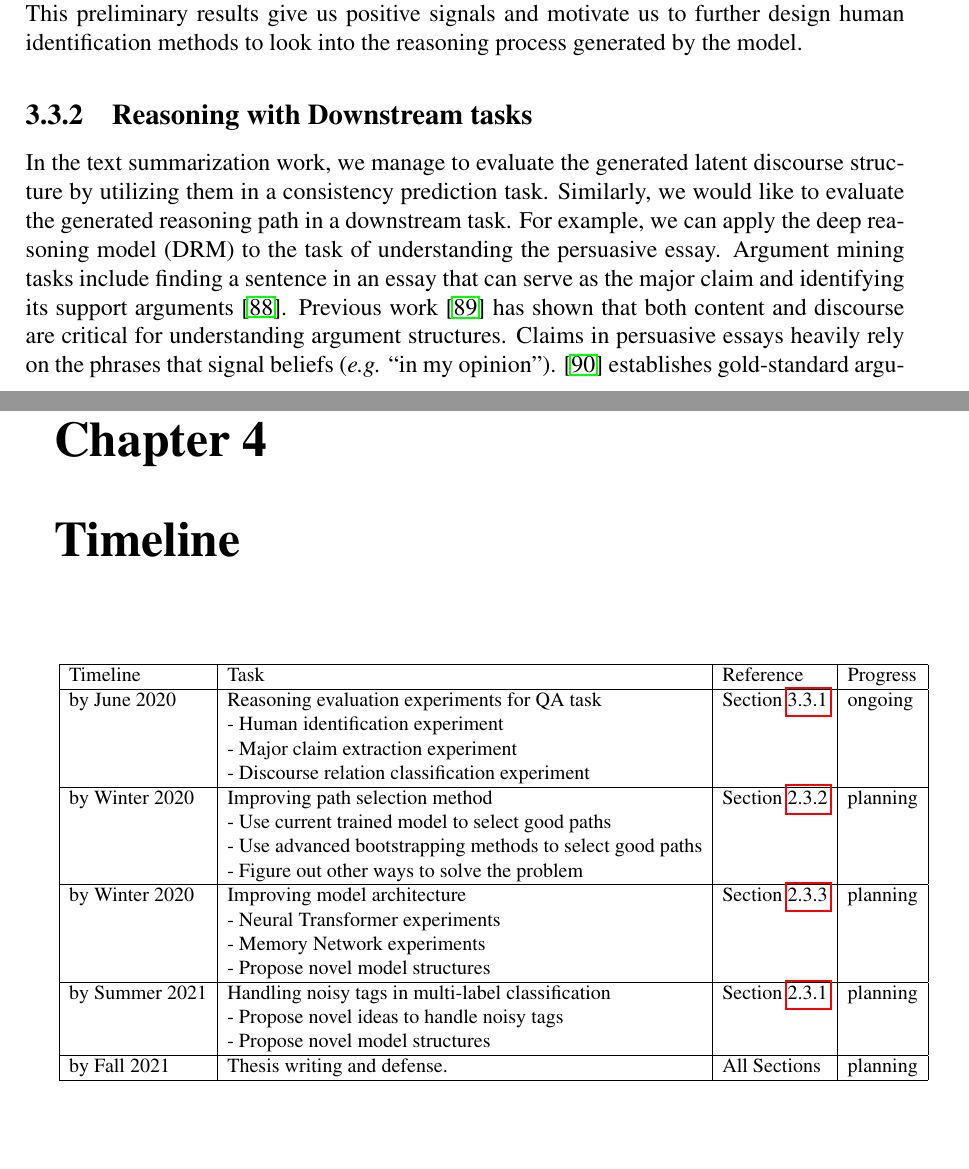
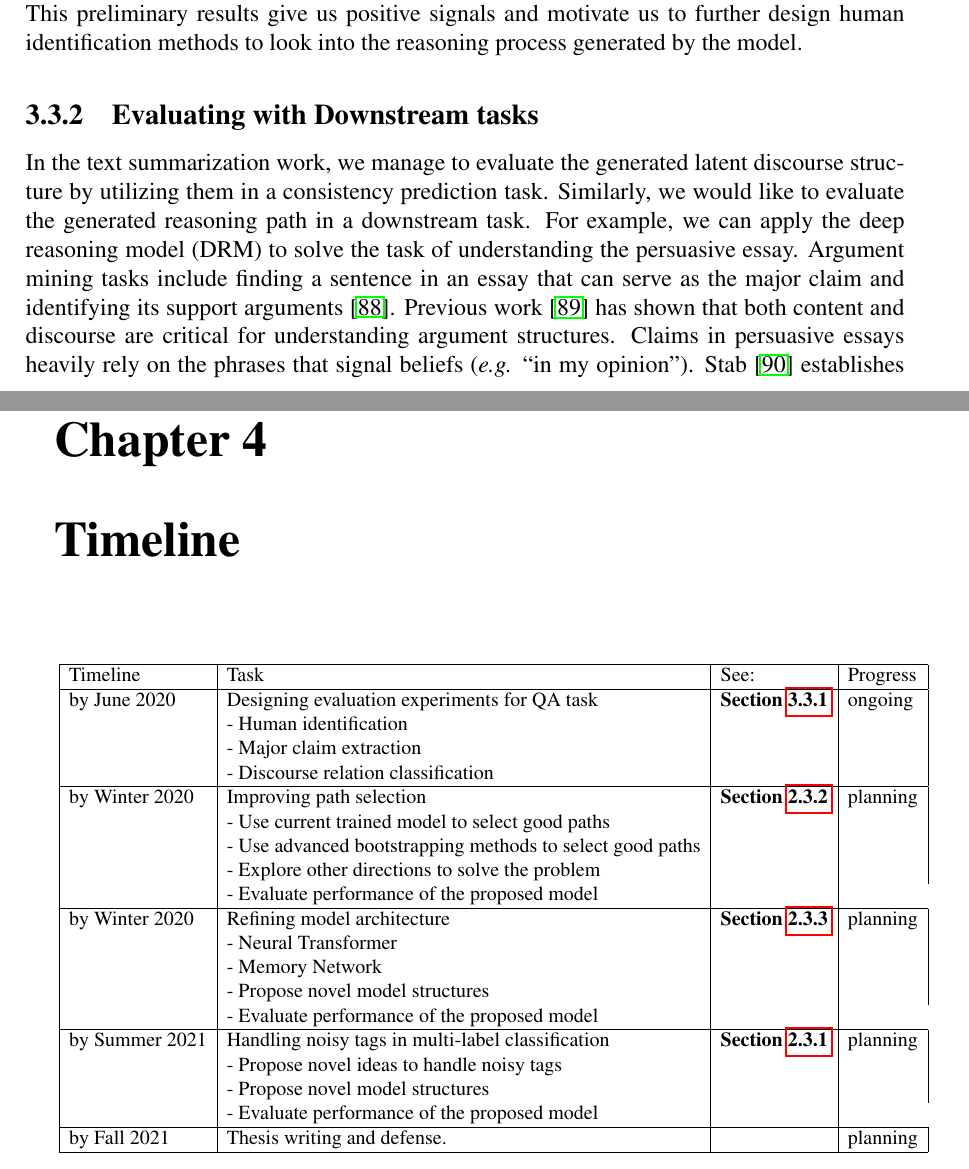
Before and after one commit to KechenQin/PhD-Thesis-Proposal_KechenQin, a LaTeX thesis (Thesis_proposal.tex, which reads MainText/ch3-2.tex, MainText/chapter4.tex): two parts of pages 40 and 43 of 62, joined at a grey line, cut so that both start at the same text, the shorter picture padded with empty space. Compiled offline with pdfLaTeX.

Commit message:
Updates from Overleaf

```diff
--- a/MainText/ch3-2.tex
+++ b/MainText/ch3-2.tex
@@ -253,10 +253,10 @@ In the question answering task, we have developed a QA system that attempts to g
 
 We first propose to evaluate generated reasoning path with human identification. The goal is to inspect the trained model and find the discourse markers which have the greatest impact for each question type. In a preliminary study, we show a few samples with the discourse markers used in the first two reasoning steps in Table~\ref{tab:disc_phrase}. As we can see, our model tends to rely on different discourse markers in different reasoning steps. The discourse markers used in the first step are quite tailored to the question type while those in the second step are only loosely related. This shows that our model can navigate to the most relevant discourse marker very quickly, typically within one step. Next we want to analyze how the model chooses the focus to move based on discourse markers and the location of the target word for type 2 action. From the second to the fourth columns in Table~\ref{tab:disc_phrase} we show which direction the model should move to at each discourse marker. For instance, to answer a ``why'' question, if the current discourse marker we are looking at is ``due to'', then the model expects the target word and the explanation part (the answer we are looking for) to appear on opposite sides of the marker, which matches our intuition (\textit{i.e.} \textit{target word} due to \textit{answer}). The fourth column shows some discourse markers depend on context to select side to focus. This preliminary results give us positive signals and motivate us to further design human identification methods to look into the reasoning process generated by the model.
 
-\subsection{Reasoning with Downstream tasks}
+\subsection{Evaluating with Downstream tasks}
 
-In the text summarization work, we manage to evaluate the generated latent discourse structure by utilizing them in a consistency prediction task. Similarly, we would like to evaluate the generated reasoning path in a downstream task. For example, we can apply the deep reasoning model (DRM) to the task of understanding the persuasive essay. %Specifically, we aim to extract the major claims from an essay dataset by leveraging the knowledge encoded by DRM which was trained on a different dataset.
-Argument mining tasks include finding a sentence in an essay that can serve as the major claim and identifying its support arguments \cite{DBLP:conf/lrec/ReedPRM08}. Previous work \cite{DBLP:conf/emnlp/StabG14} has shown that both content and discourse are critical for understanding argument structures. Claims in persuasive essays heavily rely on the phrases that signal beliefs (\emph{e.g.} ``in my opinion'').  \cite{DBLP:conf/coling/StabG14} establishes gold-standard argument structure labels on a corpus of 90 persuasive essays. Each of these essays is associated with a topic, for instance \textit{``government and education''}.
+In the text summarization work, we manage to evaluate the generated latent discourse structure by utilizing them in a consistency prediction task. Similarly, we would like to evaluate the generated reasoning path in a downstream task. For example, we can apply the deep reasoning model (DRM) to solve the task of understanding the persuasive essay. %Specifically, we aim to extract the major claims from an essay dataset by leveraging the knowledge encoded by DRM which was trained on a different dataset.
+Argument mining tasks include finding a sentence in an essay that can serve as the major claim and identifying its support arguments \cite{DBLP:conf/lrec/ReedPRM08}. Previous work \cite{DBLP:conf/emnlp/StabG14} has shown that both content and discourse are critical for understanding argument structures. Claims in persuasive essays heavily rely on the phrases that signal beliefs (\emph{e.g.} ``in my opinion'').  Stab \cite{DBLP:conf/coling/StabG14} establishes gold-standard argument structure labels on a corpus of 90 persuasive essays. Each of these essays is associated with a topic, for instance \textit{``government and education''}.
 
 \textbf{Major claim extraction task.} In each essay, one clause is labeled as a major claim, for example \textit{``government should pay for the university fees''}. Other clauses are labeled with support or non-support to the major claim, for example a supportive argument is \textit{``Students would be able to focus more on their studies rather than worrying about how to scrape together enough funds for each upcoming school term.''}. We can ask our DRM model, trained on the question answering dataset~\textsc{QAMR-SUBSET}, to take a short paragraph and a question as inputs, and predict a short text segment as the output. A whole essay might be too long for the DRM, but on this dataset the major claim always appear in the first paragraph, so we can only feed the first paragraph of the essay, together with a made-up question concatenating \textit{``What is the opinion on''} to the essay's topic. For example, a question like \textit{``What is the opinion on government and education?''}. We then take the output segment of the DRM model and find the corresponding clause by highest overlap (essays are given segmented into clauses). We can compare the accuracy of the prediction with state-of-the-art results \cite{DBLP:conf/emnlp/StabG14}. In addition, we also want to see if our model can find the most indicative discourse markers of the major claims, such as ``that'' (\emph{e.g.} ``I strongly believe that...''), ``however'', ``therefore'', etc.
 
--- a/MainText/chapter4.tex
+++ b/MainText/chapter4.tex
@@ -4,27 +4,30 @@
 \resizebox{1.0\columnwidth}{!}{
 \begin{tabular}{|l|l|l|l|}
 \hline
- Timeline & Task &  Reference &Progress \\ \hline
- by June 2020 & Reasoning evaluation experiments for QA task &Section \ref{future_reason} & ongoing \\
- & - Human identification experiment&&\\
- & - Major claim extraction experiment&&\\
- & - Discourse relation classification experiment&&\\
+ Timeline & Task &  See: &Progress \\ \hline
+ by June 2020 & Designing evaluation experiments for QA task & \textbf{Section \ref{future_reason}} & ongoing \\
+ & - Human identification&&\\
+ & - Major claim extraction&&\\
+ & - Discourse relation classification&&\\
  \hline
- by Winter 2020 & Improving path selection method &Section \ref{future_path} & planning \\
+ by Winter 2020 & Improving path selection  &\textbf{Section \ref{future_path}} & planning \\
  & - Use current trained model to select good paths&&\\
  & - Use advanced bootstrapping methods to select good paths&&\\
- & - Figure out other ways to solve the problem&&\\
+ & - Explore other directions to solve the problem&&\\
+ & - Evaluate performance of the proposed model&\\
 \hline
- by Winter 2020 & Improving model architecture &Section \ref{future_model} & planning \\
- & - Neural Transformer experiments&&\\
- & - Memory Network experiments&&\\
+ by Winter 2020 & Refining model architecture &\textbf{Section \ref{future_model}} & planning \\
+ & - Neural Transformer&&\\
+ & - Memory Network&&\\
  & - Propose novel model structures&&\\
+ & - Evaluate performance of the proposed model&\\
 \hline
- by Summer 2021 & Handling noisy tags in multi-label classification &Section \ref{future_noise} & planning \\
+ by Summer 2021 & Handling noisy tags in multi-label classification &\textbf{Section \ref{future_noise}} & planning \\
  & - Propose novel ideas to handle noisy tags&&\\
  & - Propose novel model structures&&\\
+ & - Evaluate performance of the proposed model&\\
 \hline
- by Fall 2021 & Thesis writing and defense. & All Sections & planning\\
+ by Fall 2021 & Thesis writing and defense. &  & planning\\
  \hline
 \end{tabular}
 }
```
Also changed, not shown: MainText/ch2-2.tex (+5 -5 lines), MainText/ch3-2.tex (6 more changed lines).
